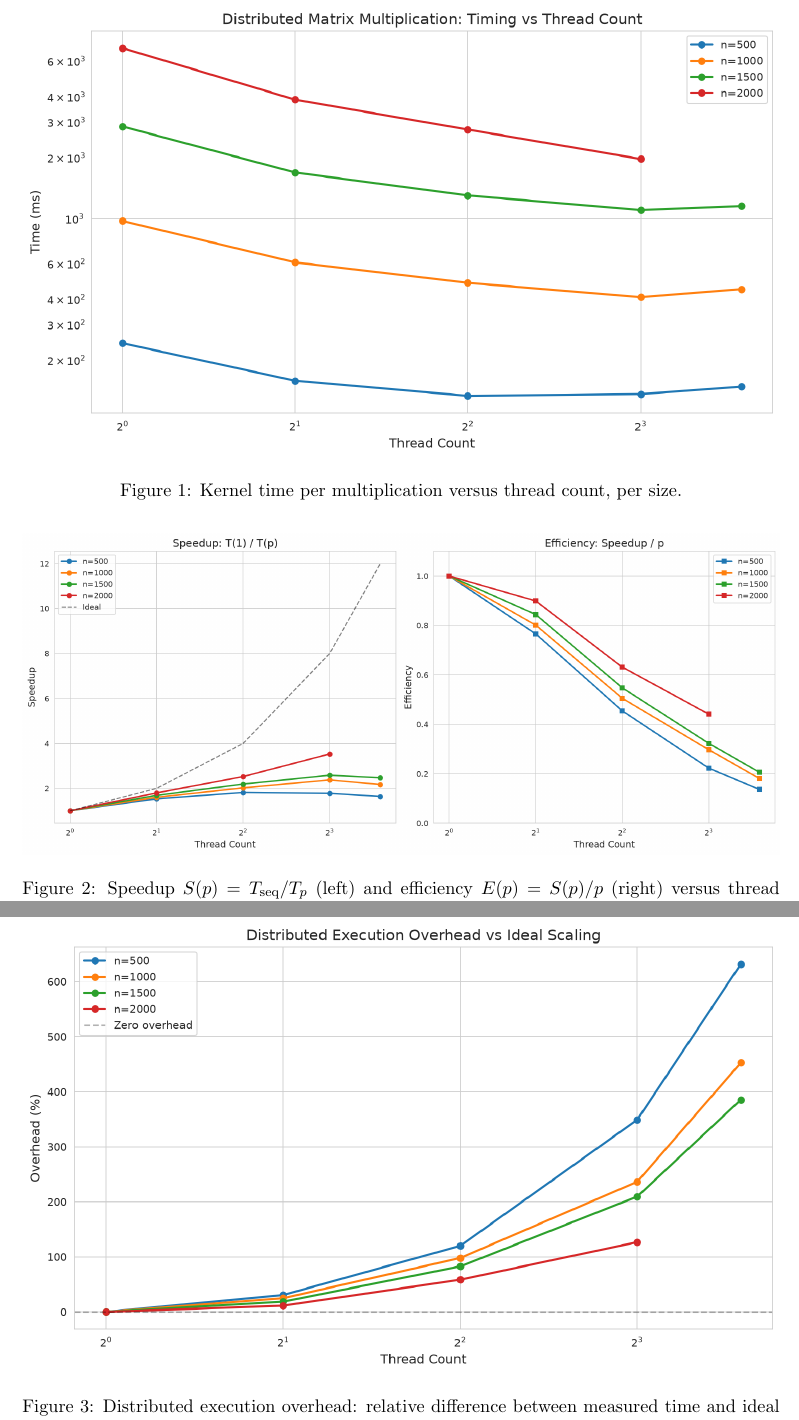
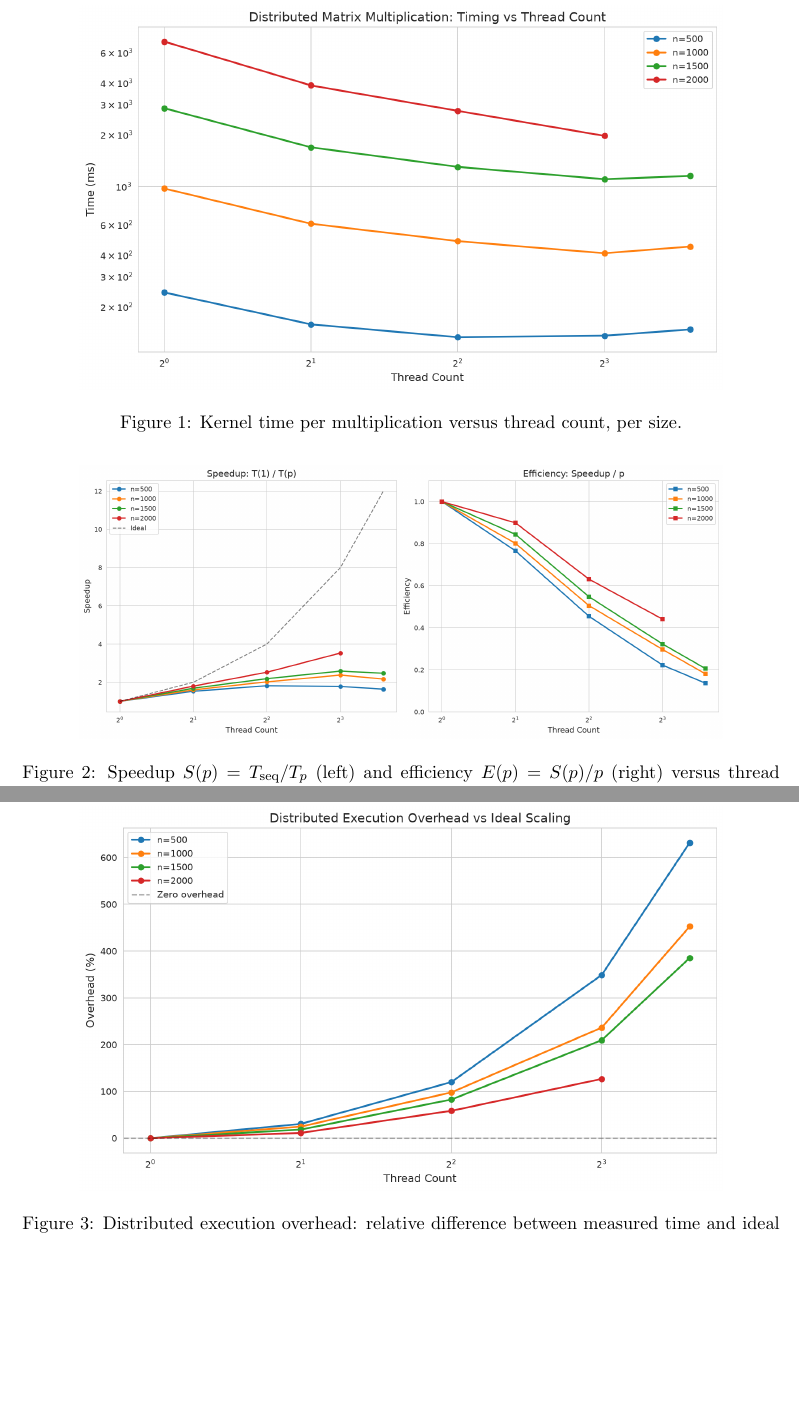
Before and after one commit to aythamilorenzo/bigdata-individual-assignments, a LaTeX problem sheet (assignment-04/report/main.tex): two parts of pages 5 and 6 of 9, joined at a grey line, cut so that both start at the same text, the shorter picture padded with empty space. Compiled offline with pdfLaTeX.

Commit message:
fix: resize figures to 0.85 width and add page break before Discussion

```diff
--- a/assignment-04/report/main.tex
+++ b/assignment-04/report/main.tex
@@ -157,7 +157,7 @@ the ideal $S(p) = p$ line (Figure~\ref{fig:speedup}).
 \FloatBarrier
 \begin{figure}[htbp]
 \centering
-\includegraphics[width=\linewidth]{figures/timing_vs_threads.png}
+\includegraphics[width=0.85\linewidth]{figures/timing_vs_threads.png}
 \caption{Kernel time per multiplication versus thread count, per size.}
 \label{fig:timing}
 \end{figure}
@@ -165,7 +165,7 @@ the ideal $S(p) = p$ line (Figure~\ref{fig:speedup}).
 \FloatBarrier
 \begin{figure}[htbp]
 \centering
-\includegraphics[width=\linewidth]{figures/speedup_efficiency.png}
+\includegraphics[width=0.85\linewidth]{figures/speedup_efficiency.png}
 \caption{Speedup $S(p) = T_{\mathrm{seq}}/T_p$ (left) and efficiency
 $E(p) = S(p)/p$ (right) versus thread count, per size, against the ideal
 lines.}
@@ -183,7 +183,7 @@ but becomes negligible at $n = 2000$.
 \FloatBarrier
 \begin{figure}[htbp]
 \centering
-\includegraphics[width=\linewidth]{figures/overhead_analysis.png}
+\includegraphics[width=0.85\linewidth]{figures/overhead_analysis.png}
 \caption{Distributed execution overhead: relative difference between
 measured time and ideal linear scaling, per size and thread count.}
 \label{fig:overhead}
```
